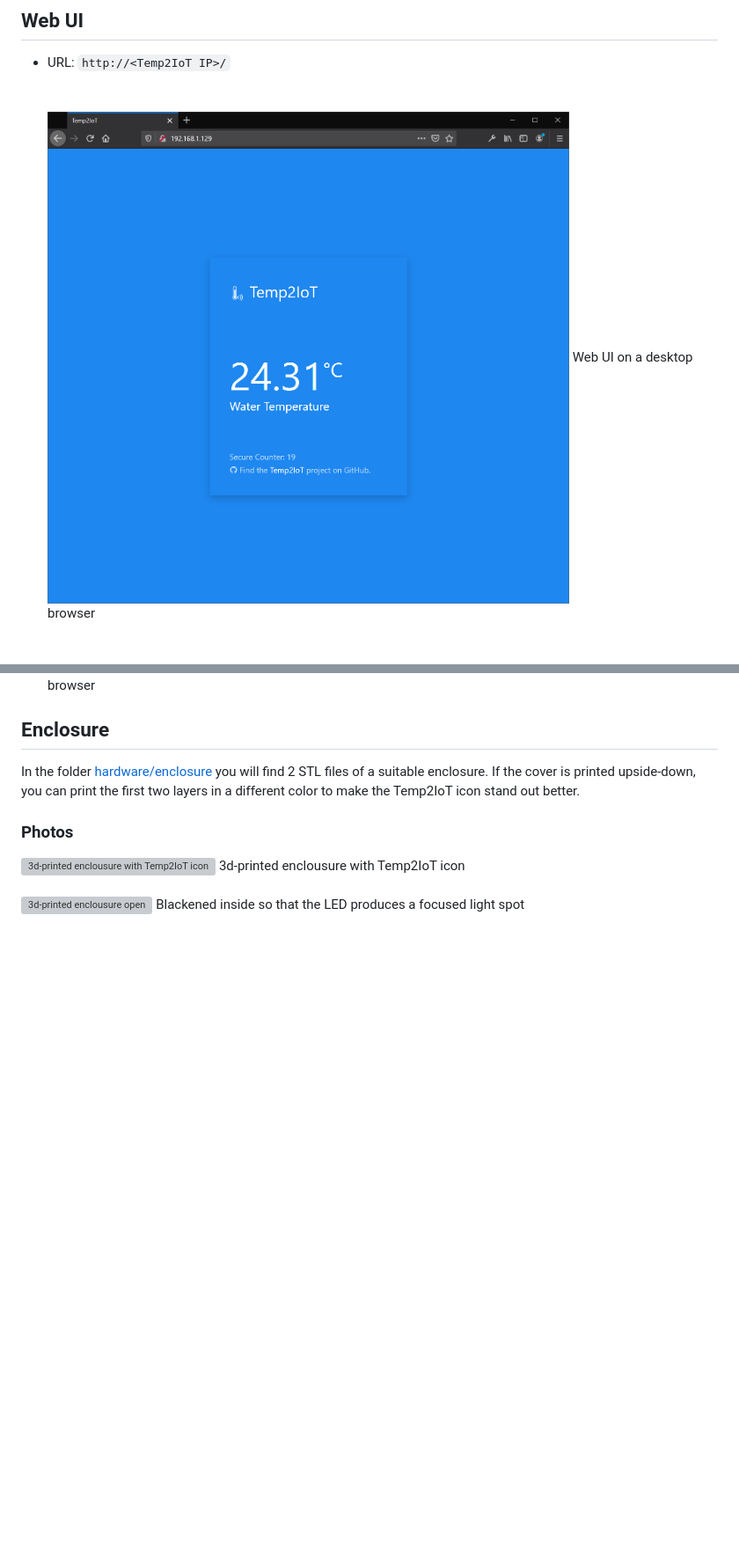
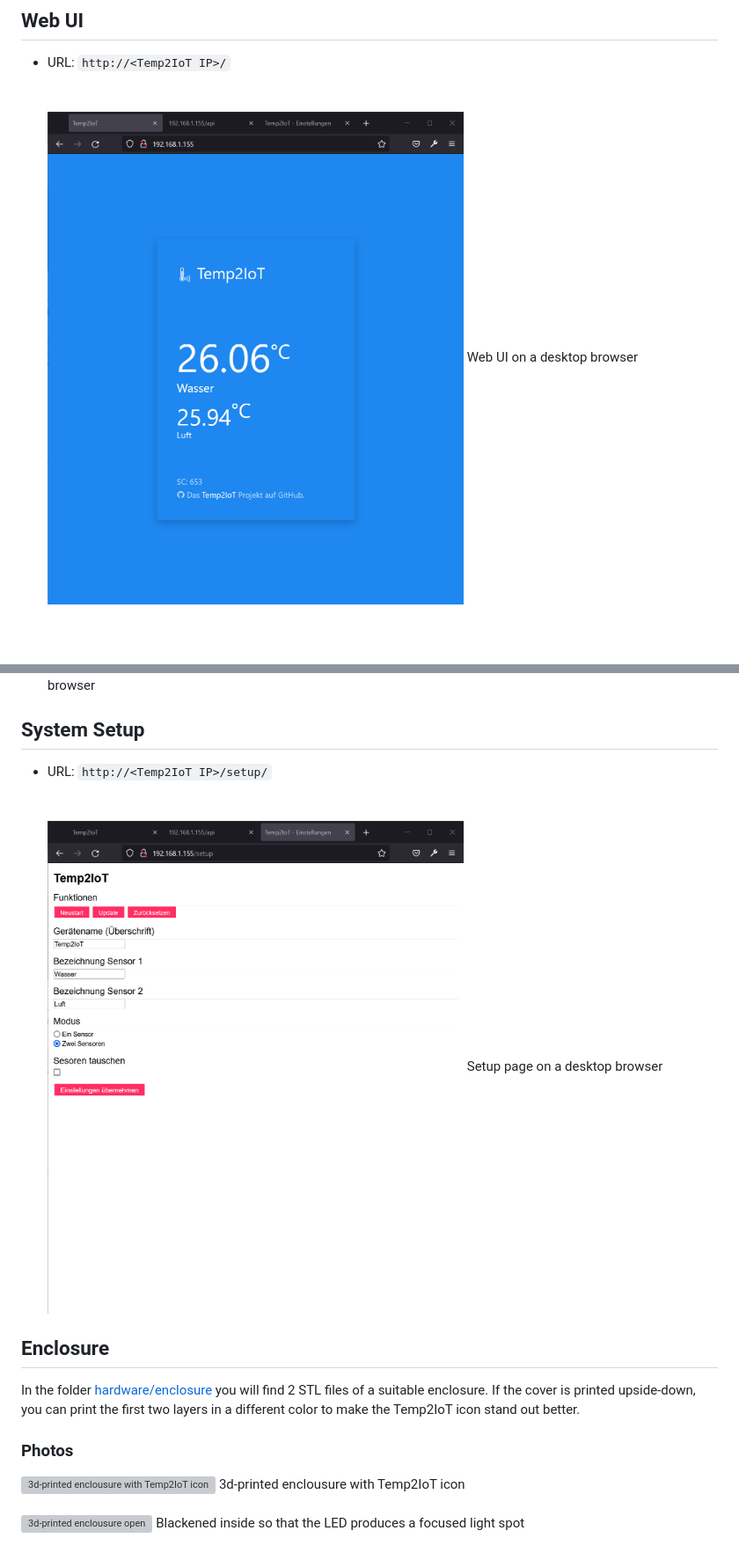
Before and after one commit to 100prznt/Temp2IoT, a Markdown page: README.md, 2 parts joined by grey strips. Shown: that part at 88% size. Rendered like a GitHub page; pictures changed too: docu/setup_desktop.png (added), docu/webui_desktop.png; blank space fills up the shorter version; grey boxes are pictures that could not be loaded.

Commit message:
Update screenshots

```diff
--- a/README.md
+++ b/README.md
@@ -94,6 +94,13 @@ Web UI on a desktop browser
 ![Web UI on a smartphone browser](docu/webui_smartphone.png)
 Web UI on a smartphone browser
 
+## System Setup
+* URL: `http://<Temp2IoT IP>/setup/`
+  <br>
+  <br>
+  <br>
+![Web UI on a desktop browser](docu/setup_desktop.png)
+Setup page on a desktop browser
 
 ## Enclosure
 In the folder [hardware/enclosure](hardware/enclosure) you will find 2 STL files of a suitable enclosure. If the cover is printed upside-down, you can print the first two layers in a different color to make the Temp2IoT icon stand out better.
```
